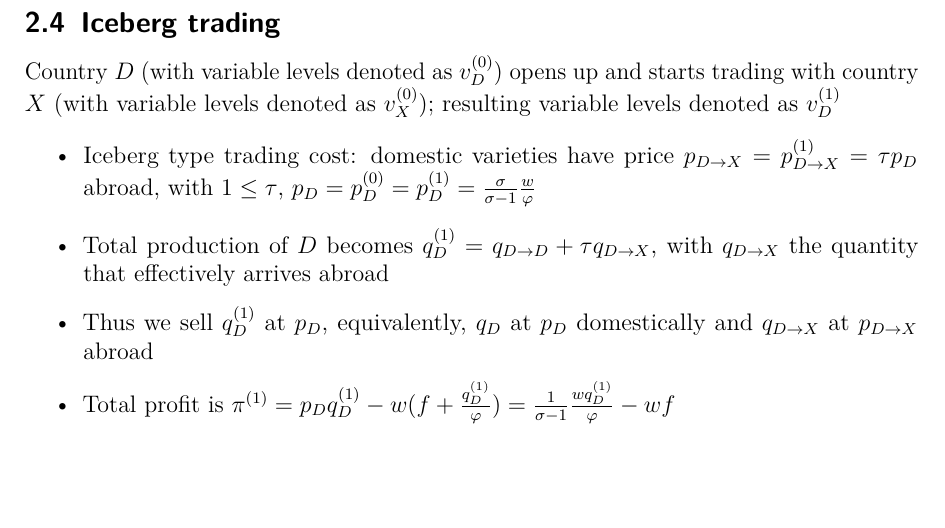
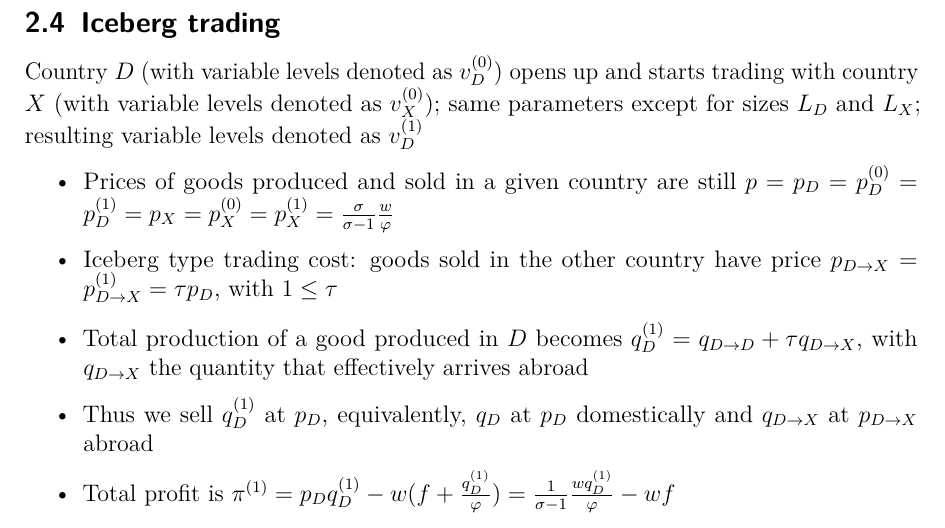
Before and after one commit to oliviercailloux/trade, a LaTeX document (inal.tex): part of page 5 of 6, cut so that both start at the same text, the shorter picture padded with empty space. Compiled offline with pdfLaTeX; a LaTeX package or settings file that is missing is left out.

Commit message:
cleaning notations

```diff
--- a/inal.tex
+++ b/inal.tex
@@ -119,10 +119,11 @@ Let’s double $L$
 \end{itemize}
 
 \subsection{Iceberg trading}
-Country $D$ (with variable levels denoted as $v_D^{(0)}$) opens up and starts trading with country $X$ (with variable levels denoted as $v_X^{(0)}$); resulting variable levels denoted as $v_D^{(1)}$
+Country $D$ (with variable levels denoted as $v_D^{(0)}$) opens up and starts trading with country $X$ (with variable levels denoted as $v_X^{(0)}$); same parameters except for sizes $L_D$ and $L_X$; resulting variable levels denoted as $v_D^{(1)}$
 \begin{itemize}
-  \item Iceberg type trading cost: domestic varieties have price $p_{D → X} = p_{D → X}^{(1)} = τ p_D$ abroad, with $1 ≤ τ$, $p_D = p_D^{(0)} = p_D^{(1)} = \frac{σ}{σ - 1} \frac{w}{φ}$
-  \item Total production of $D$ becomes $q_D^{(1)} = q_{D → D} + τ q_{D → X}$, with $q_{D → X}$ the quantity that effectively arrives abroad
+  \item Prices of goods produced and sold in a given country are still $p = p_D = p_D^{(0)} = p_D^{(1)} = p_X = p_X^{(0)} = p_X^{(1)} = \frac{σ}{σ - 1} \frac{w}{φ}$
+  \item Iceberg type trading cost: goods sold in the other country have price $p_{D → X} = p_{D → X}^{(1)} = τ p_D$, with $1 ≤ τ$
+  \item Total production of a good produced in $D$ becomes $q_D^{(1)} = q_{D → D} + τ q_{D → X}$, with $q_{D → X}$ the quantity that effectively arrives abroad
   \item Thus we sell $q_D^{(1)}$ at $p_D$, equivalently, $q_D$ at $p_D$ domestically and $q_{D → X}$ at $p_{D → X}$ abroad
   \item Total profit is $π^{(1)} = p_D q_D^{(1)} - w (f + \frac{q_D^{(1)}}{φ}) = \frac{1}{σ - 1} \frac{w q_D^{(1)}}{φ} - w f$
   \item From $π = 0$ we obtain $q_D^{(1)} = φ f (σ - 1) = q_D^{(0)}$
```
